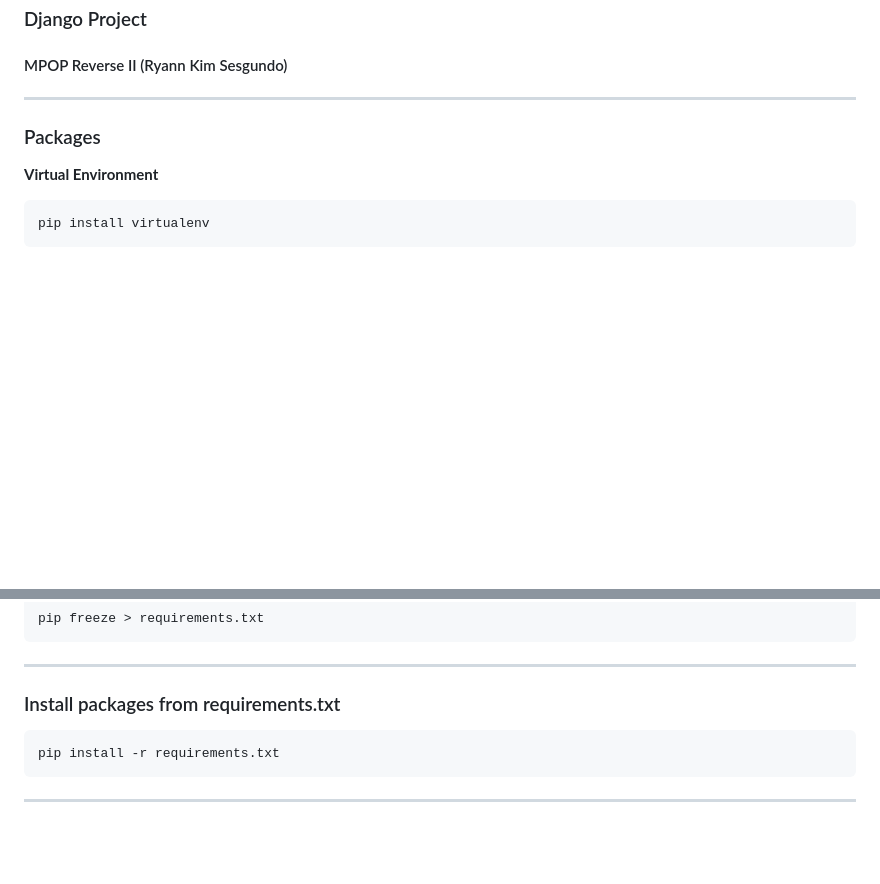
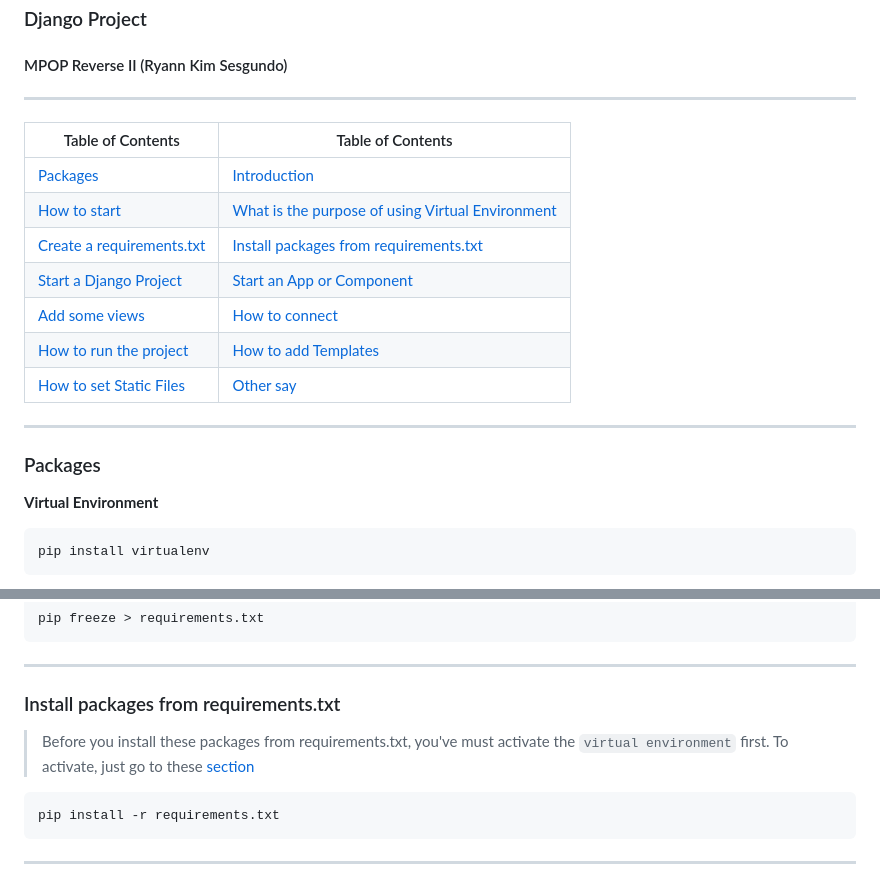
Before and after one commit to RyannKim327/DjangoPractice, a Markdown page: ReadMe.md, 2 parts joined by grey strips. Drawn GitHub-style; blank space fills up the shorter version.

````diff
--- a/ReadMe.md
+++ b/ReadMe.md
@@ -1,8 +1,18 @@
 ### Django Project
 #### MPOP Reverse II (Ryann Kim Sesgundo)
 ---
+| Table of Contents | Table of Contents |
+| --- | --- |
+| [Packages](#packages) | [Introduction](#intro) |
+| [How to start](#venv) | [What is the purpose of using Virtual Environment](#importance-of-venv) |
+| [Create a requirements.txt](#create-req) | [Install packages from requirements.txt](#install-req) |
+| [Start a Django Project](#startproject) | [Start an App or Component](#startapp) |
+| [Add some views](#addviews) | [How to connect](#connect) |
+| [How to run the project](#runserver) | [How to add Templates](#templates) |
+| [How to set Static Files](#static) | [Other say](#final) |
+---
+<h3 id="packages">Packages</h3>
 
-### Packages
 **Virtual Environment**
 ```Bash
 pip install virtualenv
@@ -36,7 +50,9 @@ deactivate
 pip freeze > requirements.txt
 ```
 ---
-### Install packages from requirements.txt
+<h3 id="install-req">Install packages from requirements.txt</h3>
+
+> Before you install these packages from requirements.txt, you've must activate the `virtual environment` first. To activate, just go to these [section](#venv)
 ```Bash
 pip install -r requirements.txt
 ```
````
Also changed, not shown: other parts of ReadMe.md (+24 -12 lines).
